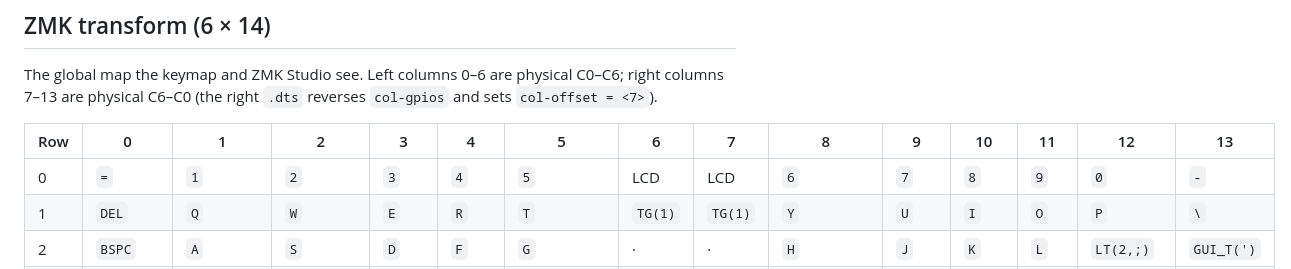
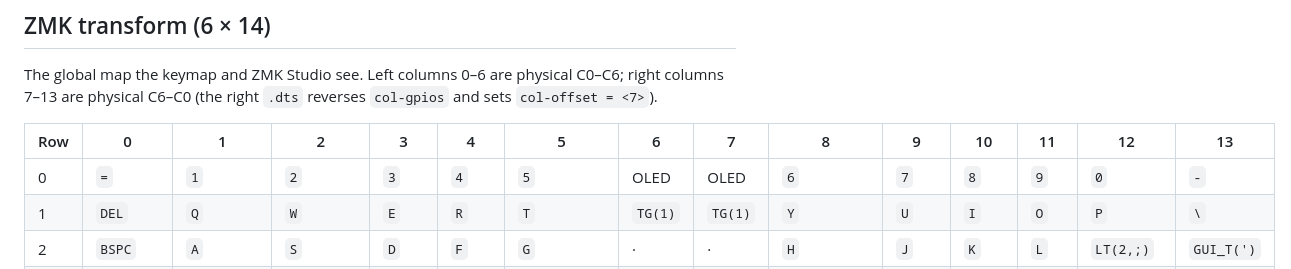
Before and after one commit to w0rxbend/worxboard, a Markdown page: docs/matrix.md, the part around the change. GitHub-like rendering.

```diff
--- a/docs/matrix.md
+++ b/docs/matrix.md
@@ -40,7 +40,7 @@ The global map the keymap and ZMK Studio see. Left columns 0–6 are physical C0
 
 | Row | 0 | 1 | 2 | 3 | 4 | 5 | 6 | 7 | 8 | 9 | 10 | 11 | 12 | 13 |
 |---|---|---|---|---|---|---|---|---|---|---|---|---|---|---|
-| 0 | `=` | `1` | `2` | `3` | `4` | `5` | LCD | LCD | `6` | `7` | `8` | `9` | `0` | `-` |
+| 0 | `=` | `1` | `2` | `3` | `4` | `5` | OLED | OLED | `6` | `7` | `8` | `9` | `0` | `-` |
 | 1 | `DEL` | `Q` | `W` | `E` | `R` | `T` | `TG(1)` | `TG(1)` | `Y` | `U` | `I` | `O` | `P` | `\` |
 | 2 | `BSPC` | `A` | `S` | `D` | `F` | `G` | · | · | `H` | `J` | `K` | `L` | `LT(2,;)` | `GUI_T(')` |
 | 3 | `LSFT` | `CTL_T(Z)` | `X` | `C` | `V` | `B` | `HYPER` | `MEH` | `N` | `M` | `,` | `.` | `CTL_T(/)` | `RSFT` |
```
Also changed, not shown: docs/bom.md (+5 -2 lines), docs/pinout.md (+16 -13 lines).
